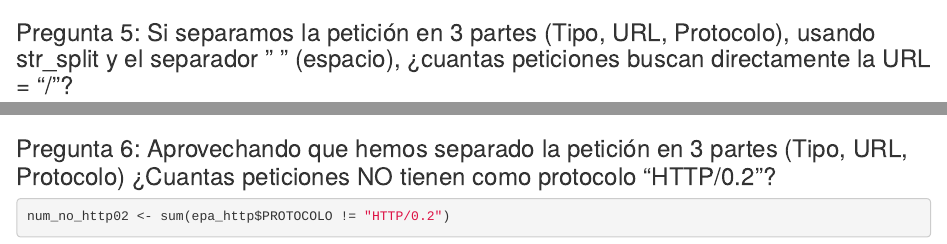
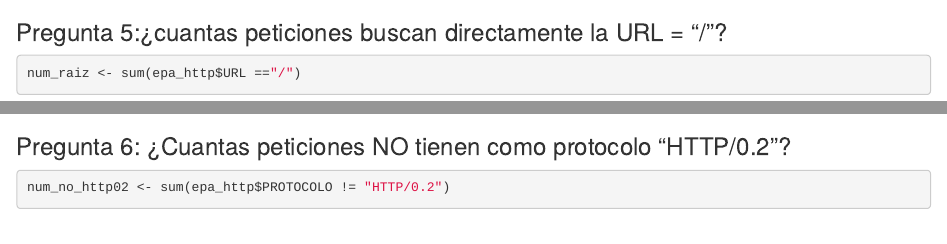
Before and after one commit to Anali187/Practica1, an R Markdown document (Practica.Rmd): the page in a window 1100 px wide, from 6290 px down, and a second part further down, joined at a grey line. Rendered offline with R 4.5, knitr and Pandoc, with nearby package versions; some code elsewhere in the file could not run offline.

Commit message:
Modificacion #2

````diff
--- a/Practica.Rmd
+++ b/Practica.Rmd
@@ -239,12 +239,12 @@ total_bytes <- sum(epa_http_txt$BYTES_NUM, na.rm = TRUE)
 cat("Total de bytes transmitidos para descargar ficheros de texto:", total_bytes, "\n")
 ```
 
-### Pregunta 5: Si separamos la petición en 3 partes (Tipo, URL, Protocolo), usando str_split y el separador " " (espacio), ¿cuantas peticiones buscan directamente la URL = "/"?
+### Pregunta 5:¿cuantas peticiones buscan directamente la URL = "/"?
 ```{r Cuántas peticiones van a la URL }
 num_raiz <- sum(epa_http$URL =="/")
 num_raiz
 ```
-### Pregunta 6:  Aprovechando que hemos separado la petición en 3 partes (Tipo, URL, Protocolo) ¿Cuantas peticiones NO tienen como protocolo "HTTP/0.2"?
+### Pregunta 6: ¿Cuantas peticiones NO tienen como protocolo "HTTP/0.2"?
 ```{r Cuántas NO usan HTTP/0.2}
 num_no_http02 <- sum(epa_http$PROTOCOLO != "HTTP/0.2")
 num_no_http02
````
